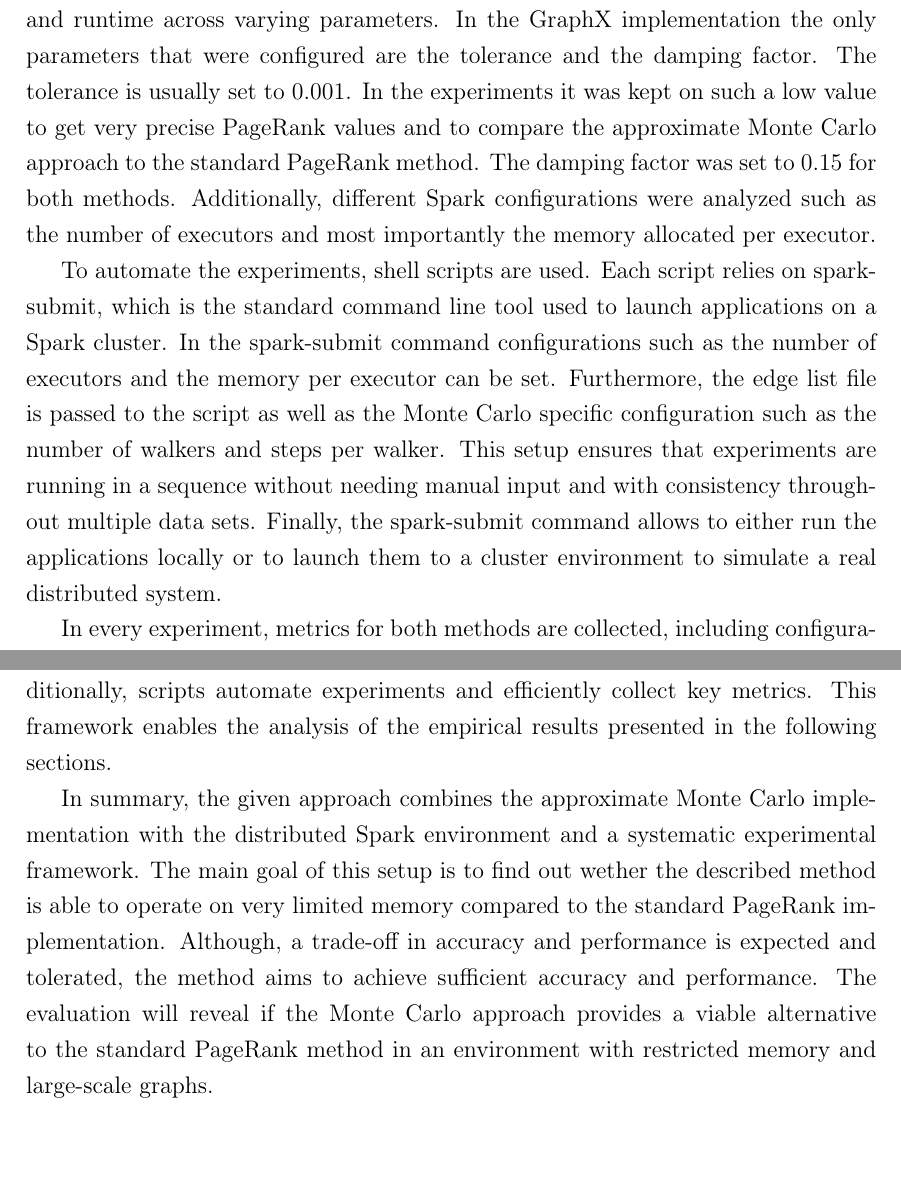
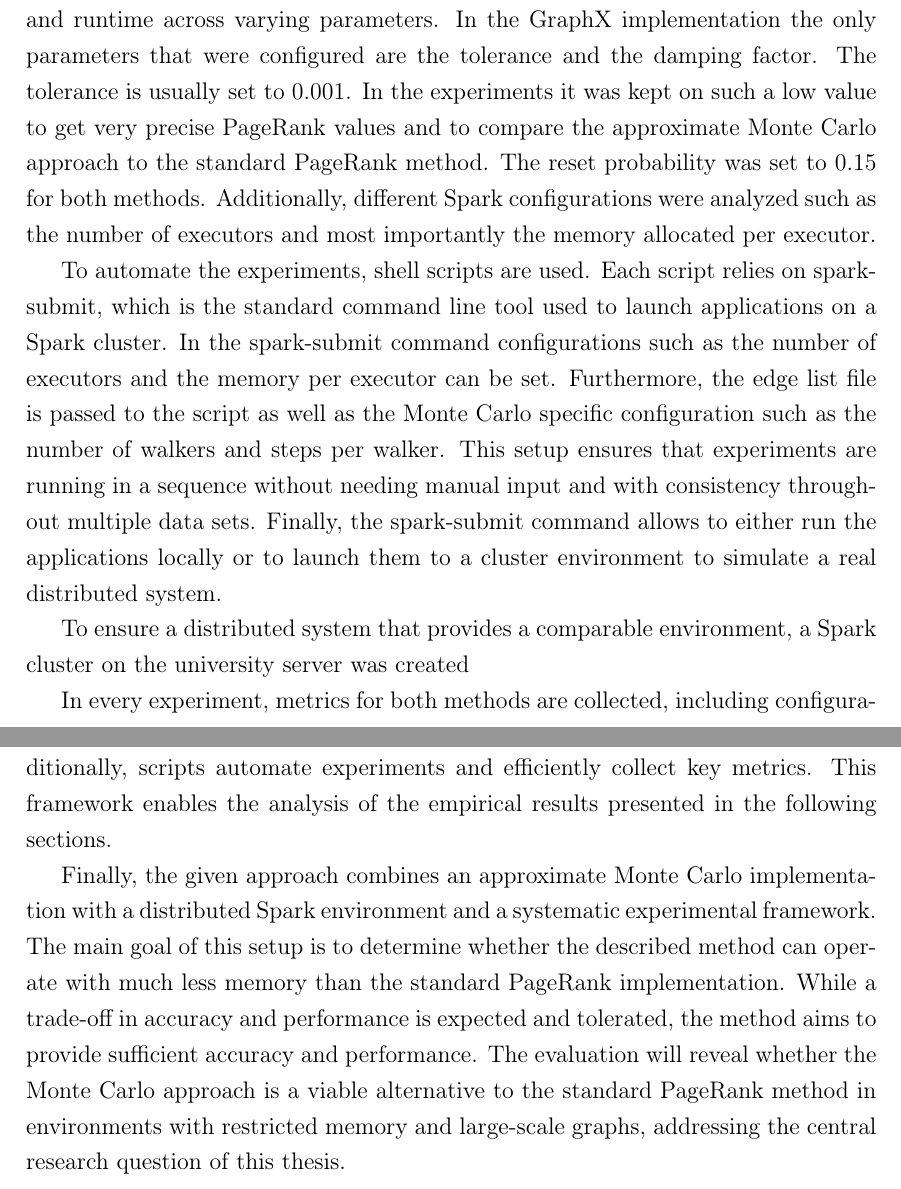
Before and after one commit to Nina0210/Bachelor-Thesis-, a LaTeX document (main.tex, which reads approach.tex): two parts of pages 16 and 17 of 24, joined at a grey line, cut so that both start at the same text. Compiled offline with pdfLaTeX.

Commit message:
newest version

```diff
--- a/approach.tex
+++ b/approach.tex
@@ -109,10 +109,17 @@ Set random seed for reproducibility\;
 \end{algorithm}
 
 The output can be directly used for Spark processing.\par
-During the experiments, the main parameters of the Monte Carlo method have been varied. The parameters include the number of walkers and the number of steps per walker. The goal was to systematically compare performance, memory and runtime across varying parameters. In the GraphX implementation the only parameters that were configured are the tolerance and the damping factor. The tolerance is usually set to $0.001$. In the experiments it was kept on such a low value to get very precise PageRank values and to compare the approximate Monte Carlo approach to the standard PageRank method. The damping factor was set to $0.15$ for both methods. Additionally, different Spark configurations were analyzed such as the number of executors and most importantly the memory allocated per executor. \par
+During the experiments, the main parameters of the Monte Carlo method have been varied. The parameters include the number of walkers and the number of steps per walker. The goal was to systematically compare performance, memory and runtime across varying parameters. In the GraphX implementation the only parameters that were configured are the tolerance and the damping factor. The tolerance is usually set to $0.001$. In the experiments it was kept on such a low value to get very precise PageRank values and to compare the approximate Monte Carlo approach to the standard PageRank method. The reset probability was set to $0.15$ for both methods. Additionally, different Spark configurations were analyzed such as the number of executors and most importantly the memory allocated per executor. \par
+
+
+
 To automate the experiments, shell scripts are used. Each script relies on spark-submit, which is the standard command line tool used to launch applications on a Spark cluster. In the spark-submit command configurations such as the number of executors and the memory per executor can be set. Furthermore, the edge list file is passed to the script as well as the Monte Carlo specific configuration such as the number of walkers and steps per walker. This setup ensures that experiments are running in a sequence without needing manual input and with consistency throughout multiple data sets. Finally, the spark-submit command allows to either run the applications locally or to launch them to a cluster environment to simulate a real distributed system. \par
+
+To ensure a distributed system that provides a comparable environment, a Spark cluster on the university server was created
+
+
 In every experiment, metrics for both methods are collected, including configurations such as the number of walkers and steps for the Monte Carlo method. Another file collects the total runtime, allocated memory, and graph size to evaluate performance with limited memory and with different graph sizes. For accuracy evaluation, the top 20 ranks for both methods are saved in a separate file. \par
 All the collected data is saved in CSV files to efficiently analyze it in the next step. With the help of Python scripts and the use of libraries such as Matplotlib and Pandas, the data is structured and visualized in various plots of runtime, allocated memory, accuracy and cost. This provides a clear overview of the data and enables a thorough analysis of the data. \par
 This setup ensures the reproducibility and scalability of evaluating the Monte Carlo method. This is achieved through the use of various datasets, such as real-world and synthetic data, as well as a systematic variation in parameters. Additionally, scripts automate experiments and efficiently collect key metrics. This framework enables the analysis of the empirical results presented in the following sections. \par
 
-In summary, the given approach combines the approximate Monte Carlo  implementation with the distributed Spark environment and a systematic experimental framework. The main goal of this setup is to find out wether the described method is able to operate on very limited memory compared to the standard PageRank implementation. Although, a trade-off in accuracy and performance is expected and tolerated, the method aims to achieve sufficient accuracy and performance. The evaluation will reveal if the Monte Carlo approach provides a viable alternative to the standard PageRank method in an environment with restricted memory and large-scale graphs.
+Finally, the given approach combines an approximate Monte Carlo implementation with a distributed Spark environment and a systematic experimental framework. The main goal of this setup is to determine whether the described method can operate with much less memory than the standard PageRank implementation. While a trade-off in accuracy and performance is expected and tolerated, the method aims to provide sufficient accuracy and performance. The evaluation will reveal whether the Monte Carlo approach is a viable alternative to the standard PageRank method in environments with restricted memory and large-scale graphs, addressing the central research question of this thesis.
```
Also changed, not shown: approach.tex (4 more changed lines).
